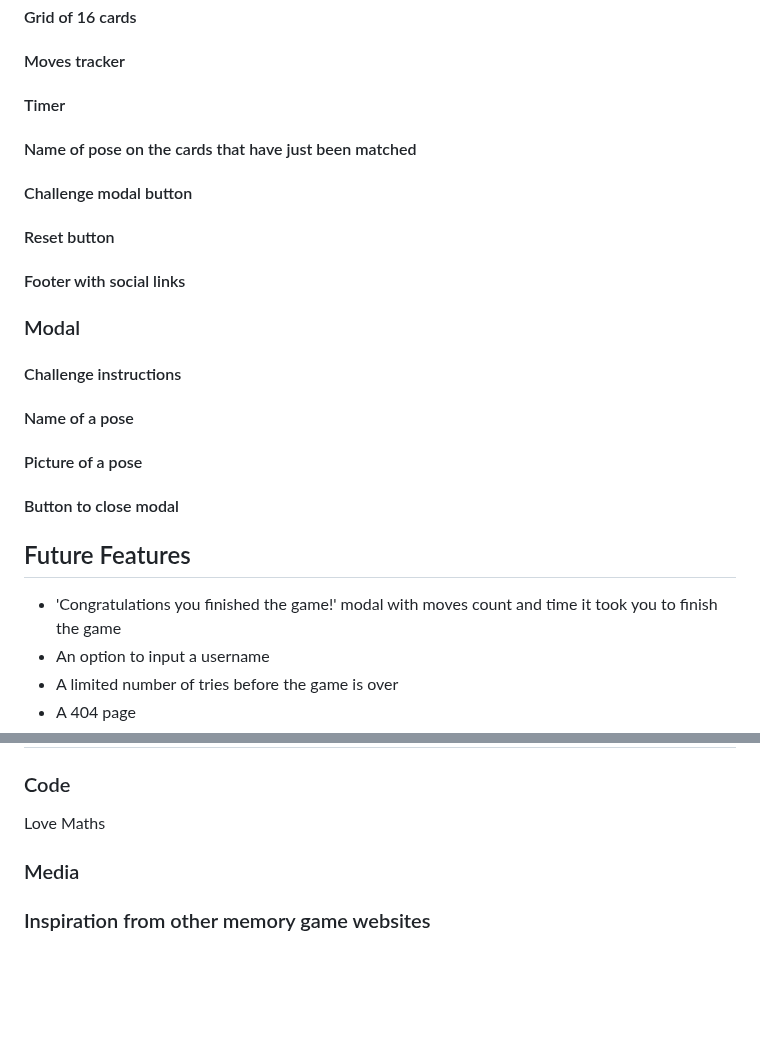
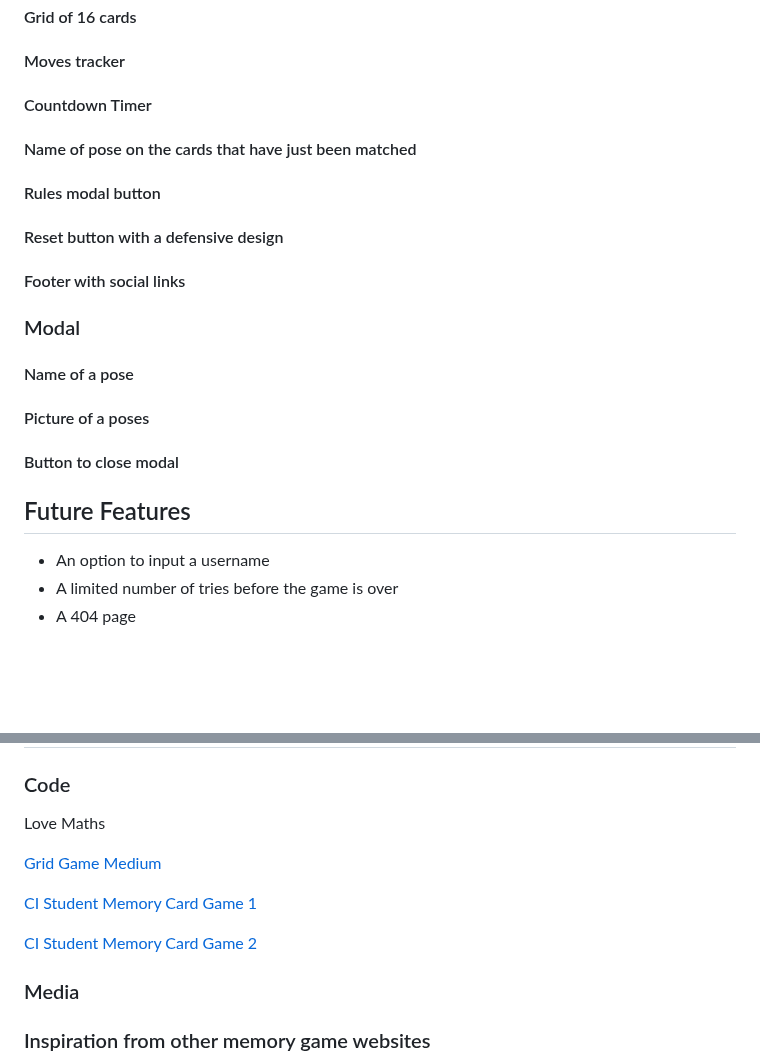
Before and after one commit to KSDunne/yoga_flip, a Markdown page: README.md, 2 parts joined by grey strips. Drawn GitHub-style; blank space fills up the shorter version.

```diff
--- a/README.md
+++ b/README.md
@@ -78,29 +78,26 @@ Yoga Flip is a version of the classic card memory game. It provides value to a u
 
 #### Moves tracker
 
-#### Timer
+#### Countdown Timer
 
 #### Name of pose on the cards that have just been matched
 
-#### Challenge modal button
+#### Rules modal button
 
-#### Reset button
+#### Reset button with a defensive design
 
 #### Footer with social links
 
 ### Modal
 
-#### Challenge instructions
-
 #### Name of a pose
 
-#### Picture of a pose
+#### Picture of a poses
 
 #### Button to close modal
 
 ## Future Features
 
-- 'Congratulations you finished the game!' modal with moves count and time it took you to finish the game
 - An option to input a username
 - A limited number of tries before the game is over
 - A 404 page
@@ -267,6 +264,12 @@ The main color I am taking from the secondary color palette is: Pink
 
 Love Maths
 
+[Grid Game Medium](https://medium.com/free-code-camp/vanilla-javascript-tutorial-build-a-memory-game-in-30-minutes-e542c4447eae/)
+
+[CI Student Memory Card Game 1](https://github.com/moirahartigan/Portfolio-2---Alien-Memory-Game/tree/master)
+
+[CI Student Memory Card Game 2](https://github.com/Kathrin-ddggxh/CI-PP2_memory-card-game)
+
 ### Media
 
 ### Inspiration from other memory game websites
```
